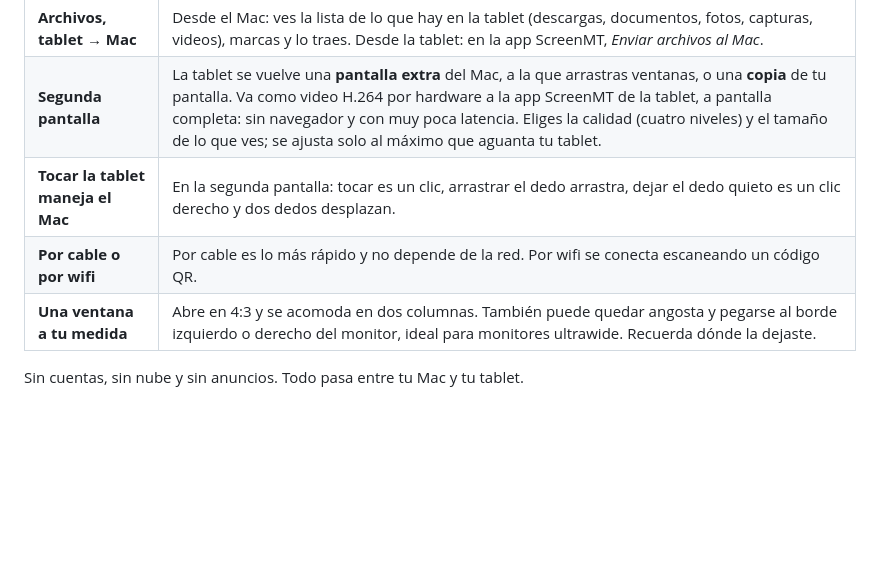
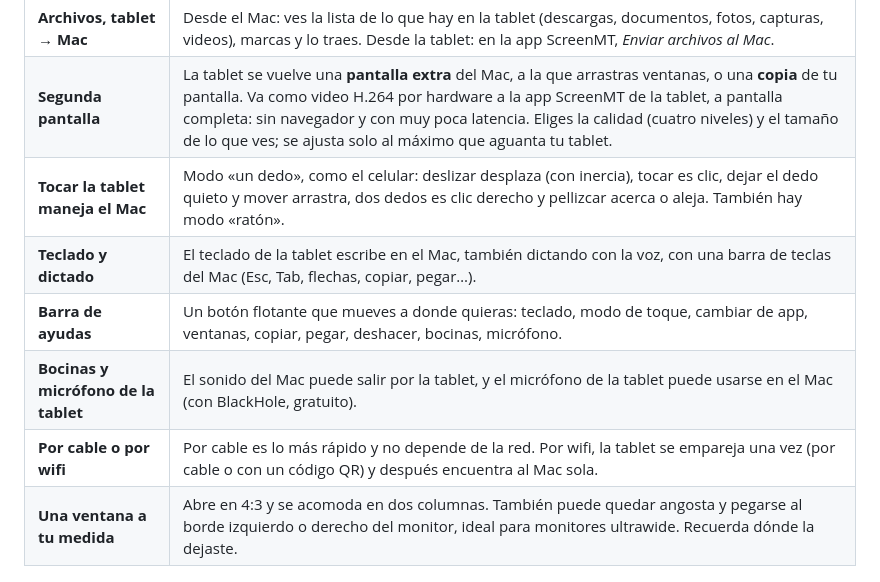
Before and after one commit to JuanP30/ScreenMT, a Markdown page: README.md, the part around one of its changes. GitHub-like rendering; blank space fills up the shorter version.

```diff
--- a/README.md
+++ b/README.md
@@ -33,8 +33,11 @@ Maneja la tablet desde el Mac, pasa archivos en las dos direcciones y usa la tab
 | **Archivos, Mac → tablet** | Arrastras archivos a ScreenMT y llegan a *Descargas* de la tablet. Un `.apk` arrastrado a la ventana de la tablet se instala. |
 | **Archivos, tablet → Mac** | Desde el Mac: ves la lista de lo que hay en la tablet (descargas, documentos, fotos, capturas, videos), marcas y lo traes. Desde la tablet: en la app ScreenMT, *Enviar archivos al Mac*. |
 | **Segunda pantalla** | La tablet se vuelve una **pantalla extra** del Mac, a la que arrastras ventanas, o una **copia** de tu pantalla. Va como video H.264 por hardware a la app ScreenMT de la tablet, a pantalla completa: sin navegador y con muy poca latencia. Eliges la calidad (cuatro niveles) y el tamaño de lo que ves; se ajusta solo al máximo que aguanta tu tablet. |
-| **Tocar la tablet maneja el Mac** | En la segunda pantalla: tocar es un clic, arrastrar el dedo arrastra, dejar el dedo quieto es un clic derecho y dos dedos desplazan. |
-| **Por cable o por wifi** | Por cable es lo más rápido y no depende de la red. Por wifi se conecta escaneando un código QR. |
+| **Tocar la tablet maneja el Mac** | Modo «un dedo», como el celular: deslizar desplaza (con inercia), tocar es clic, dejar el dedo quieto y mover arrastra, dos dedos es clic derecho y pellizcar acerca o aleja. También hay modo «ratón». |
+| **Teclado y dictado** | El teclado de la tablet escribe en el Mac, también dictando con la voz, con una barra de teclas del Mac (Esc, Tab, flechas, copiar, pegar…). |
+| **Barra de ayudas** | Un botón flotante que mueves a donde quieras: teclado, modo de toque, cambiar de app, ventanas, copiar, pegar, deshacer, bocinas, micrófono. |
+| **Bocinas y micrófono de la tablet** | El sonido del Mac puede salir por la tablet, y el micrófono de la tablet puede usarse en el Mac (con BlackHole, gratuito). |
+| **Por cable o por wifi** | Por cable es lo más rápido y no depende de la red. Por wifi, la tablet se empareja una vez (por cable o con un código QR) y después encuentra al Mac sola. |
 | **Una ventana a tu medida** | Abre en 4:3 y se acomoda en dos columnas. También puede quedar angosta y pegarse al borde izquierdo o derecho del monitor, ideal para monitores ultrawide. Recuerda dónde la dejaste. |
 
 Sin cuentas, sin nube y sin anuncios. Todo pasa entre tu Mac y tu tablet.
```
Also changed, not shown: other parts of README.md (+1 -1 lines), docs/GUIA.md (+5 -1 lines), docs/img/barra-ayudas.png (added), 3 other files.
